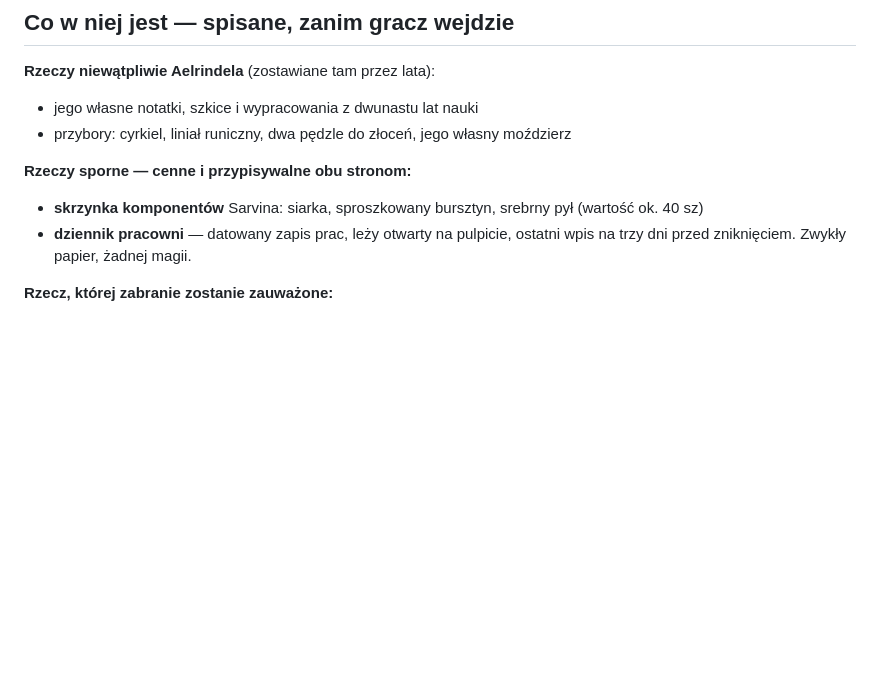
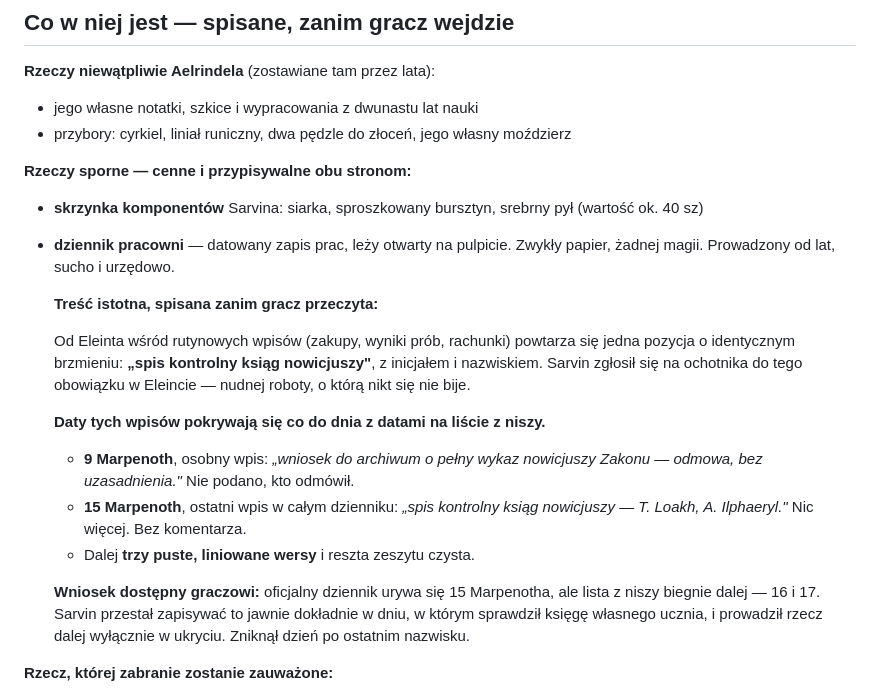
Before and after one commit to Piotrek40/gra-rpg, a Markdown page: swiat/miejsca/Wieza_Sarvina.md, the part around the change. Drawn GitHub-style; blank space fills up the shorter version.

```diff
--- a/swiat/miejsca/Wieza_Sarvina.md
+++ b/swiat/miejsca/Wieza_Sarvina.md
@@ -26,8 +26,28 @@ Szukający **nie znalazł niszy** — bo o niszy wie tylko uczeń.
 
 **Rzeczy sporne — cenne i przypisywalne obu stronom:**
 - **skrzynka komponentów** Sarvina: siarka, sproszkowany bursztyn, srebrny pył (wartość ok. 40 sz)
-- **dziennik pracowni** — datowany zapis prac, leży otwarty na pulpicie, ostatni wpis
-  na trzy dni przed zniknięciem. Zwykły papier, żadnej magii.
+- **dziennik pracowni** — datowany zapis prac, leży otwarty na pulpicie.
+  Zwykły papier, żadnej magii. Prowadzony od lat, sucho i urzędowo.
+
+  **Treść istotna, spisana zanim gracz przeczyta:**
+
+  Od Eleinta wśród rutynowych wpisów (zakupy, wyniki prób, rachunki) powtarza się
+  jedna pozycja o identycznym brzmieniu: **„spis kontrolny ksiąg nowicjuszy"**,
+  z inicjałem i nazwiskiem. Sarvin zgłosił się na ochotnika do tego obowiązku
+  w Eleincie — nudnej roboty, o którą nikt się nie bije.
+
+  **Daty tych wpisów pokrywają się co do dnia z datami na liście z niszy.**
+
+  - **9 Marpenoth**, osobny wpis: *„wniosek do archiwum o pełny wykaz nowicjuszy
+    Zakonu — odmowa, bez uzasadnienia."* Nie podano, kto odmówił.
+  - **15 Marpenoth**, ostatni wpis w całym dzienniku: *„spis kontrolny ksiąg
+    nowicjuszy — T. Loakh, A. Ilphaeryl."* Nic więcej. Bez komentarza.
+  - Dalej **trzy puste, liniowane wersy** i reszta zeszytu czysta.
+
+  **Wniosek dostępny graczowi:** oficjalny dziennik urywa się 15 Marpenotha,
+  ale lista z niszy biegnie dalej — 16 i 17. Sarvin przestał zapisywać to jawnie
+  dokładnie w dniu, w którym sprawdził księgę własnego ucznia, i prowadził rzecz
+  dalej wyłącznie w ukryciu. Zniknął dzień po ostatnim nazwisku.
 
 **Rzecz, której zabranie zostanie zauważone:**
 - W **niszy za atanorem**, przysłoniętej luźną cegłą, leży kartka.
```
Also changed, not shown: kronika/KRONIKA.md (+17 -2 lines), postac/wiedza.md (+16 -0 lines).
